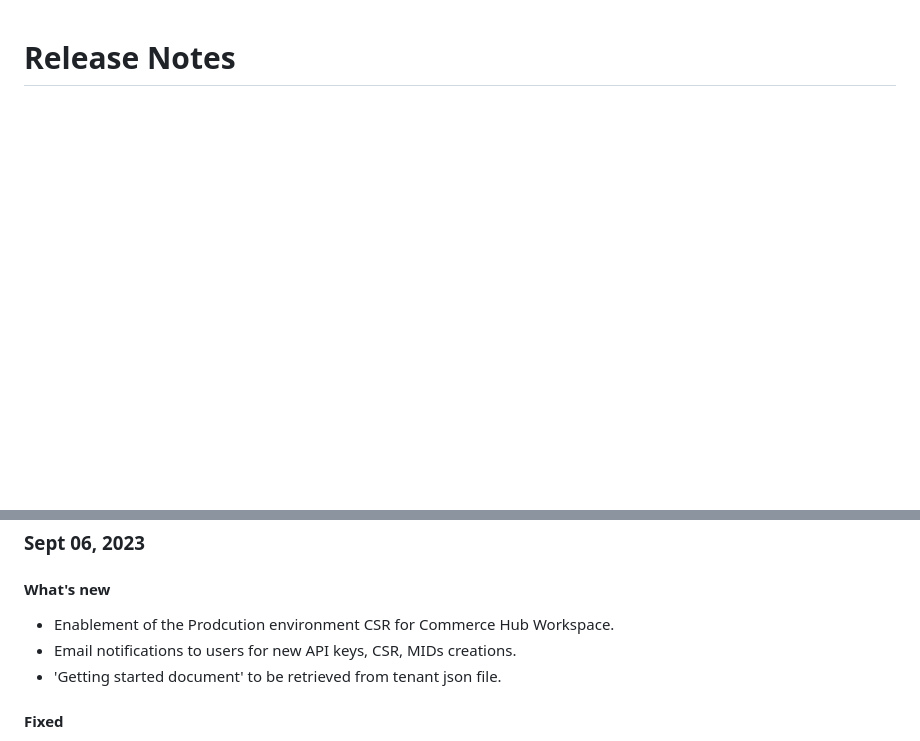
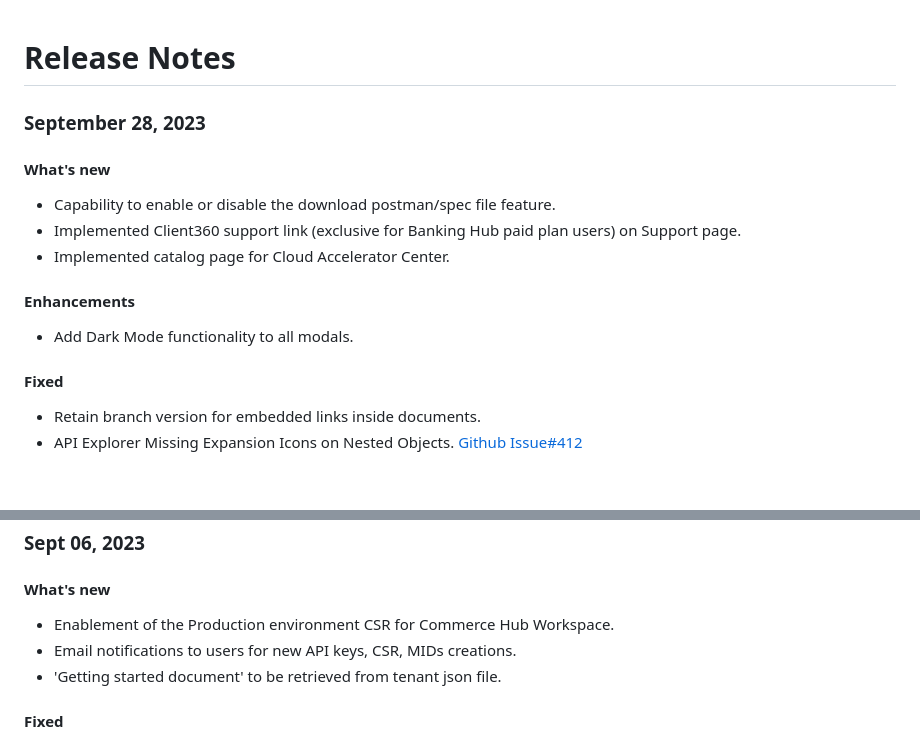
Before and after one commit to Fiserv/developer-studio-support, a Markdown page: docs/release-notes/2023.md, 2 parts joined by grey strips. Drawn GitHub-style; blank space fills up the shorter version.

```diff
--- a/docs/release-notes/2023.md
+++ b/docs/release-notes/2023.md
@@ -1 +1,18 @@
 # Release Notes
+
+
+
+### September 28, 2023
+
+#### What's new
+- Capability to enable or disable the download postman/spec file feature.
+- Implemented Client360 support link (exclusive for Banking Hub paid plan users) on Support page.
+- Implemented catalog page for Cloud Accelerator Center.
+
+#### Enhancements
+- Add Dark Mode functionality to all modals.
+
+#### Fixed
+- Retain branch version for embedded links inside documents.
+- API Explorer Missing Expansion Icons on Nested Objects. [Github Issue#412](https://github.com/Fiserv/Support/issues/412)
+
@@ -3,7 +21,7 @@
 ### Sept 06, 2023
 
 #### What's new
-- Enablement of the Prodcution environment CSR for Commerce Hub Workspace.
+- Enablement of the Production environment CSR for Commerce Hub Workspace.
 - Email notifications to users for new API keys, CSR, MIDs creations.
 - 'Getting started document' to be retrieved from tenant json file.
 
```
Also changed, not shown: other parts of docs/release-notes/2023.md (+2 -4 lines).
